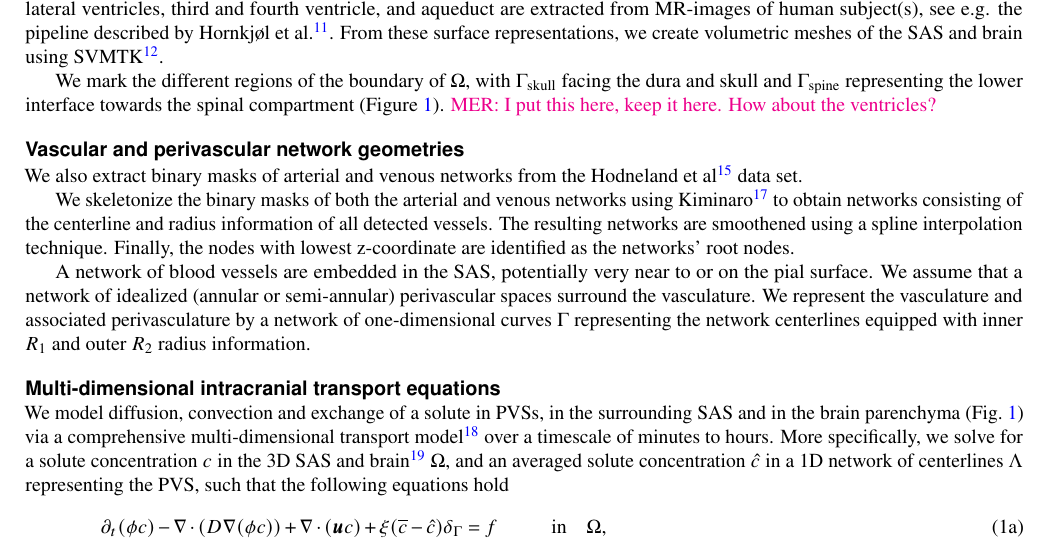
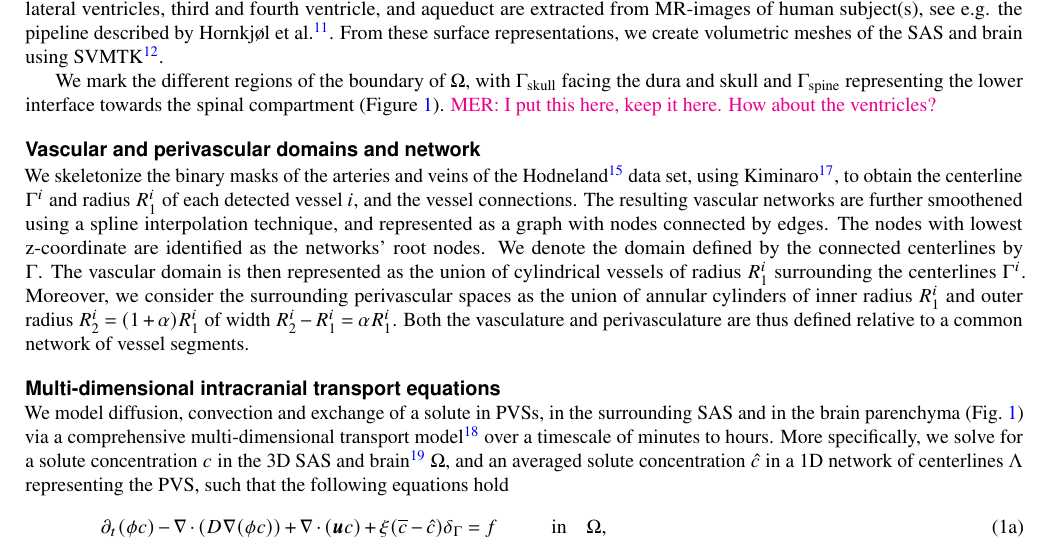
Before and after one commit to MariusCausemann/brain-PVS-SAS-transport, a LaTeX paper (paper/main.tex): part of page 4 of 12, cut so that both start at the same text. Compiled offline with pdfLaTeX.

Commit message:
Have a go at the description of the vascular domains.

```diff
--- a/paper/main.tex
+++ b/paper/main.tex
@@ -276,14 +276,24 @@ $\Gamma_{\mathrm{spine}}$ representing the lower interface towards the
 spinal compartment (\Cref{fig:concept}). \mer{MER: I put this here, keep
   it here. How about the ventricles?}
 
-\subsection*{Vascular and perivascular network geometries}
+\subsection*{Vascular and perivascular domains and network}
 
-We also extract binary masks of arterial and venous networks from the Hodneland et al~\cite{hodneland2019new} data set.
-
-We skeletonize the binary masks of both the arterial and venous networks using Kiminaro~\cite{william_silversmith_2021_5539913} to obtain networks consisting of the centerline and radius information of all detected vessels. The resulting networks are smoothened using a spline interpolation technique. Finally, the nodes with lowest z-coordinate are identified as the networks' root nodes.
-
-A network of blood vessels are embedded in the SAS, potentially very near to or on the pial surface. We assume that a network of idealized (annular or semi-annular) perivascular spaces surround the vasculature. We represent the vasculature and associated perivasculature by a network of one-dimensional curves $\Gamma$ representing the network centerlines equipped with inner $R_1$ and outer $R_2$ radius information.
-
+We skeletonize the binary masks of the arteries and veins of the
+Hodneland~\cite{hodneland2019new} data set, using
+Kiminaro~\cite{william_silversmith_2021_5539913}, to obtain the
+centerline $\Gamma^i$ and radius $R_1^i$ of each detected vessel $i$,
+and the vessel connections. The resulting vascular networks are
+further smoothened using a spline interpolation technique, and
+represented as a graph with nodes connected by edges. The nodes with
+lowest z-coordinate are identified as the networks' root nodes. We
+denote the domain defined by the connected centerlines by
+$\Gamma$. The vascular domain is then represented as the union of
+cylindrical vessels of radius $R_1^i$ surrounding the centerlines
+$\Gamma^i$. Moreover, we consider the surrounding perivascular spaces
+as the union of annular cylinders of inner radius $R_1^i$ and outer
+radius $R_2^i = (1 + \alpha) R_1^i$ of width $R_2^i - R_1^i = \alpha
+R_1^i$. Both the vasculature and perivasculature are thus defined
+relative to a common network of vessel segments.
 
 \begin{figure}
   \caption{\mer{MER: Concept figure illustrating the compartments and story line. (A) Concept sketch of the SAS, PVS and the brain; (B) Visualization of geometry domains (brain, sas and vasculature; think about colors and associations; please don't make blood blue and water red e.g.) ; (C) Zoom-in/detail on vasculature, which are which arteries (ACA, MCA, PCA, CoW)  and veins (XXX); (D) Zoom-in 2 on vascular position versus SAS and brain; (E) Zoom-in 3 on where PVS ends; (F) Illustration of boundaries? (G) Concept illustration of the mathematical model (diffusion, convection, exchange, boundaries).}}
```
